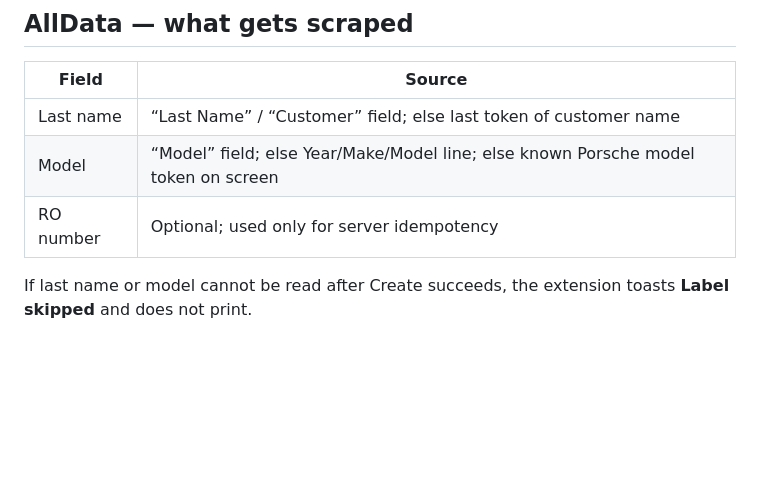
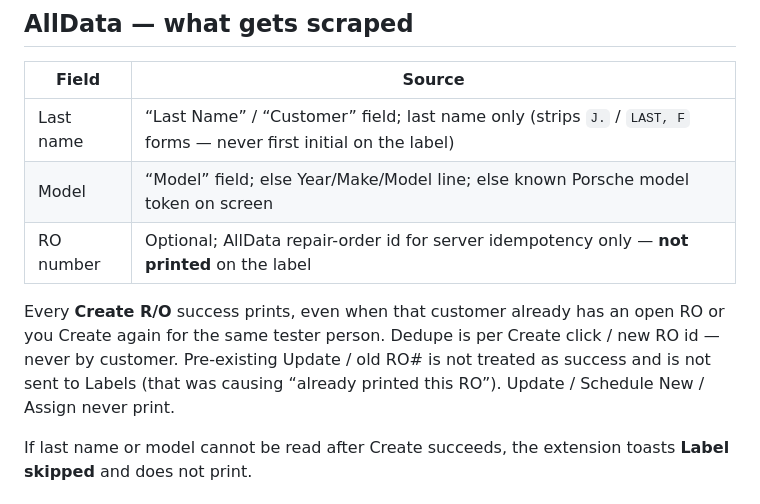
Before and after one commit to BlackForestPorsche/label-connect, a Markdown page: extension/README.md, the part around the change. Rendered like a GitHub page; blank space fills up the shorter version.

```diff
--- a/extension/README.md
+++ b/extension/README.md
@@ -103,9 +103,11 @@ If the toolbar popup shows `File not found` / `moz-extension://…/popup.html`,
 
 | Field | Source |
 | --- | --- |
-| Last name | “Last Name” / “Customer” field; else last token of customer name |
+| Last name | “Last Name” / “Customer” field; last name only (strips `J.` / `LAST, F` forms — never first initial on the label) |
 | Model | “Model” field; else Year/Make/Model line; else known Porsche model token on screen |
-| RO number | Optional; used only for server idempotency |
+| RO number | Optional; AllData repair-order id for server idempotency only — **not printed** on the label |
+
+Every **Create R/O** success prints, even when that customer already has an open RO or you Create again for the same tester person. Dedupe is per Create click / new RO id — never by customer. Pre-existing Update / old RO# is not treated as success and is not sent to Labels (that was causing “already printed this RO”). Update / Schedule New / Assign never print.
 
 If last name or model cannot be read after Create succeeds, the extension toasts **Label skipped** and does not print.
 
```
Also changed, not shown: README.md (+4 -1 lines).
